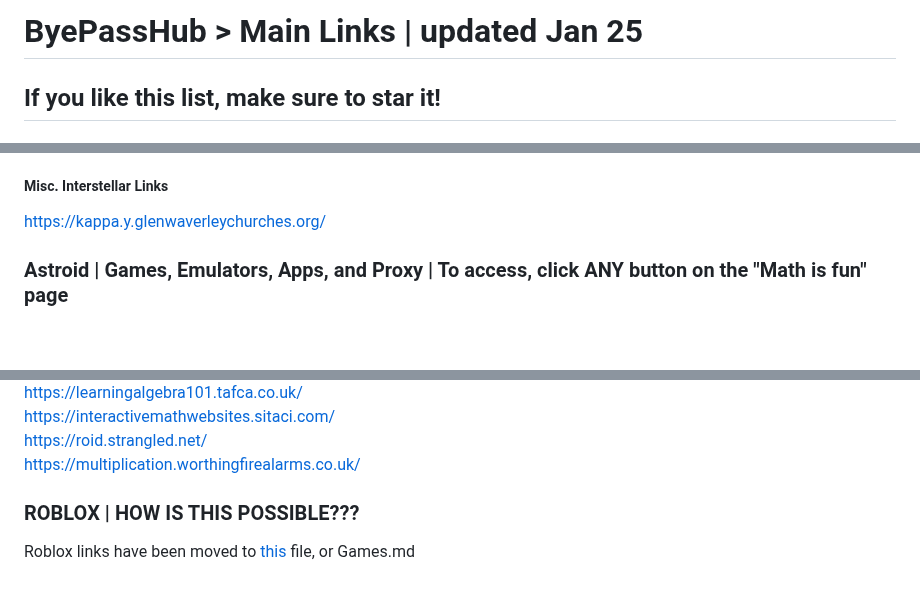
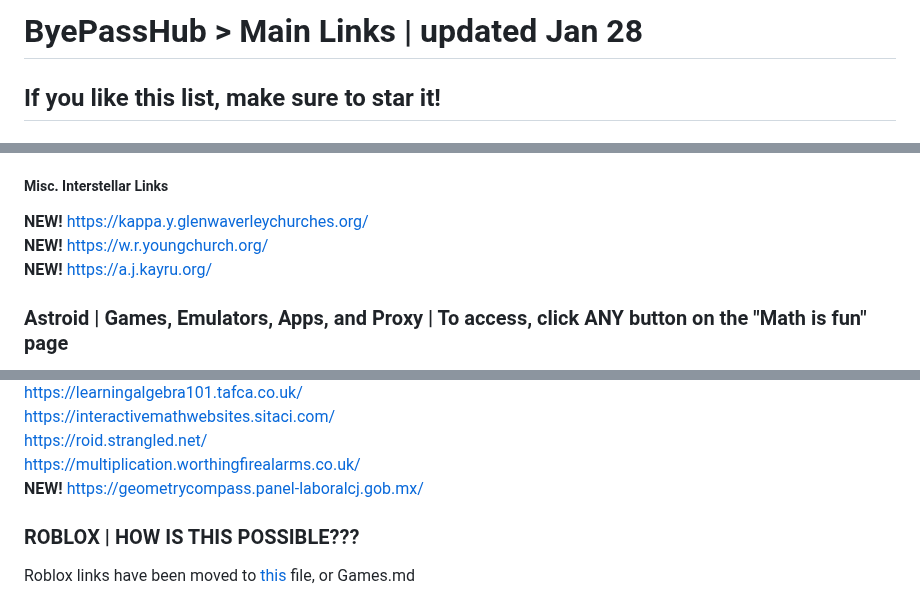
Before and after one commit to wea-f/ByePassHub, a Markdown page: mainUnblockers.md, 3 parts joined by grey strips. Drawn GitHub-style; blank space fills up the shorter version.

Commit message:
NEW! DM Unblocker added, 5+ more Astroid, Shadow Browser, and Interstellar links  - Jan 28

```diff
--- a/mainUnblockers.md
+++ b/mainUnblockers.md
@@ -1,4 +1,4 @@
-# ByePassHub > Main Links | updated Jan 25
+# ByePassHub > Main Links | updated Jan 28
 ## If you like this list, make sure to star it!
 ### This is a collection of links of proxies, games, AI, and apps that work in MY school.
 **Exploits:** Go [here](https://github.com/wea-f/ByePassHub/tree/main/Exploits) or go to the Exploits folder. <br>
@@ -78,8 +78,9 @@ https://kitchen.cooking.youramys.com/ <br>
 https://recipe.cooking.youramys.com/ <br>
 https://business.youramys.com/ <br>
 ##### Misc. Interstellar Links
-https://kappa.y.glenwaverleychurches.org/ <br>
-
+**NEW!** https://kappa.y.glenwaverleychurches.org/ <br>
+**NEW!** https://w.r.youngchurch.org/ <br>
+**NEW!** https://a.j.kayru.org/ <br>
 
 ### Astroid | Games, Emulators, Apps, and Proxy | To access, click ANY button on the "Math is fun" page
 **2000+ Astroid Links** (use unblocker if link restricted): https://pastebin.com/5pDP2SsS <br>
@@ -167,6 +168,7 @@ https://learningalgebra101.tafca.co.uk/ <br>
 https://interactivemathwebsites.sitaci.com/ <br>
 https://roid.strangled.net/ <br>
 https://multiplication.worthingfirealarms.co.uk/ <br>
+**NEW!** https://geometrycompass.panel-laboralcj.gob.mx/ <br>
 
 ### ROBLOX | HOW IS THIS POSSIBLE???
 Roblox links have been moved to [this](https://github.com/wea-f/ByePassHub/blob/Games.md) file, or Games.md
```
Also changed, not shown: other parts of mainUnblockers.md (+1 -0 lines).
